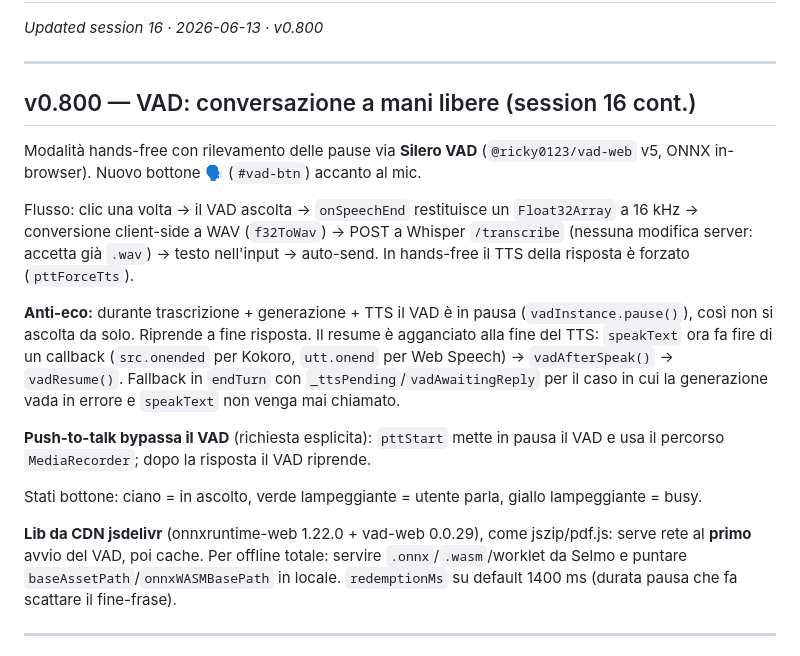
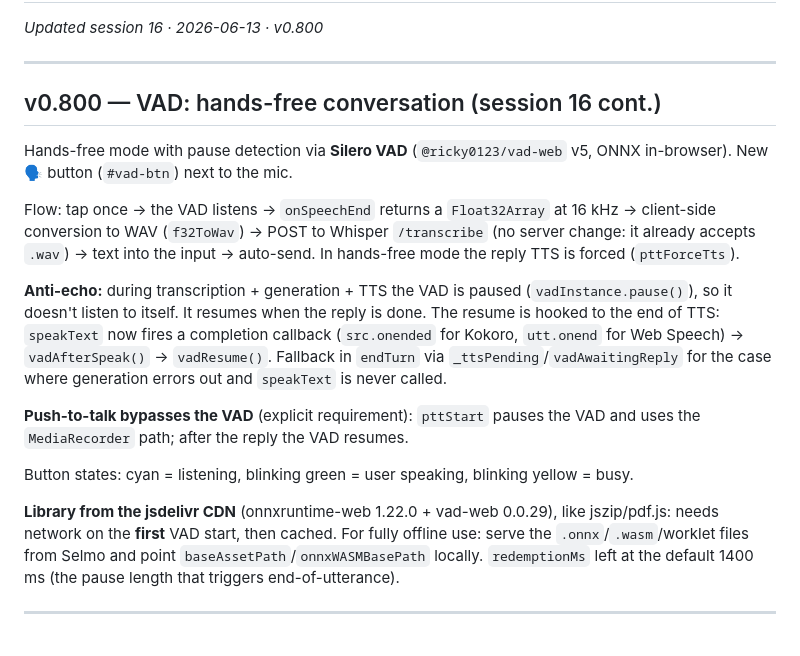
Before and after one commit to A-N-S-E-L-M-O/Anselmo_Software, a Markdown page: selmo-dev.md, the part around the change. Drawn GitHub-style.

```diff
--- a/selmo-dev.md
+++ b/selmo-dev.md
@@ -3,19 +3,19 @@
 
 ---
 
-## v0.800 — VAD: conversazione a mani libere (session 16 cont.)
+## v0.800 — VAD: hands-free conversation (session 16 cont.)
 
-Modalità hands-free con rilevamento delle pause via **Silero VAD** (`@ricky0123/vad-web` v5, ONNX in-browser). Nuovo bottone 🗣 (`#vad-btn`) accanto al mic.
+Hands-free mode with pause detection via **Silero VAD** (`@ricky0123/vad-web` v5, ONNX in-browser). New 🗣 button (`#vad-btn`) next to the mic.
 
-Flusso: clic una volta → il VAD ascolta → `onSpeechEnd` restituisce un `Float32Array` a 16 kHz → conversione client-side a WAV (`f32ToWav`) → POST a Whisper `/transcribe` (nessuna modifica server: accetta già `.wav`) → testo nell'input → auto-send. In hands-free il TTS della risposta è forzato (`pttForceTts`).
+Flow: tap once → the VAD listens → `onSpeechEnd` returns a `Float32Array` at 16 kHz → client-side conversion to WAV (`f32ToWav`) → POST to Whisper `/transcribe` (no server change: it already accepts `.wav`) → text into the input → auto-send. In hands-free mode the reply TTS is forced (`pttForceTts`).
 
-**Anti-eco:** durante trascrizione + generazione + TTS il VAD è in pausa (`vadInstance.pause()`), così non si ascolta da solo. Riprende a fine risposta. Il resume è agganciato alla fine del TTS: `speakText` ora fa fire di un callback (`src.onended` per Kokoro, `utt.onend` per Web Speech) → `vadAfterSpeak()` → `vadResume()`. Fallback in `endTurn` con `_ttsPending`/`vadAwaitingReply` per il caso in cui la generazione vada in errore e `speakText` non venga mai chiamato.
+**Anti-echo:** during transcription + generation + TTS the VAD is paused (`vadInstance.pause()`), so it doesn't listen to itself. It resumes when the reply is done. The resume is hooked to the end of TTS: `speakText` now fires a completion callback (`src.onended` for Kokoro, `utt.onend` for Web Speech) → `vadAfterSpeak()` → `vadResume()`. Fallback in `endTurn` via `_ttsPending`/`vadAwaitingReply` for the case where generation errors out and `speakText` is never called.
 
-**Push-to-talk bypassa il VAD** (richiesta esplicita): `pttStart` mette in pausa il VAD e usa il percorso `MediaRecorder`; dopo la risposta il VAD riprende.
+**Push-to-talk bypasses the VAD** (explicit requirement): `pttStart` pauses the VAD and uses the `MediaRecorder` path; after the reply the VAD resumes.
 
-Stati bottone: ciano = in ascolto, verde lampeggiante = utente parla, giallo lampeggiante = busy.
+Button states: cyan = listening, blinking green = user speaking, blinking yellow = busy.
 
-**Lib da CDN jsdelivr** (onnxruntime-web 1.22.0 + vad-web 0.0.29), come jszip/pdf.js: serve rete al **primo** avvio del VAD, poi cache. Per offline totale: servire `.onnx`/`.wasm`/worklet da Selmo e puntare `baseAssetPath`/`onnxWASMBasePath` in locale. `redemptionMs` su default 1400 ms (durata pausa che fa scattare il fine-frase).
+**Library from the jsdelivr CDN** (onnxruntime-web 1.22.0 + vad-web 0.0.29), like jszip/pdf.js: needs network on the **first** VAD start, then cached. For fully offline use: serve the `.onnx`/`.wasm`/worklet files from Selmo and point `baseAssetPath`/`onnxWASMBasePath` locally. `redemptionMs` left at the default 1400 ms (the pause length that triggers end-of-utterance).
 
 ---
 
```
Also changed, not shown: selmo-manifesto.md (+5 -0 lines).
